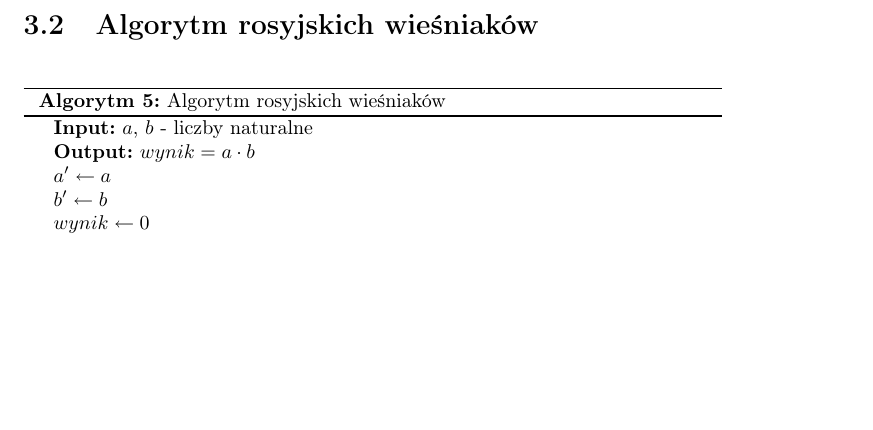
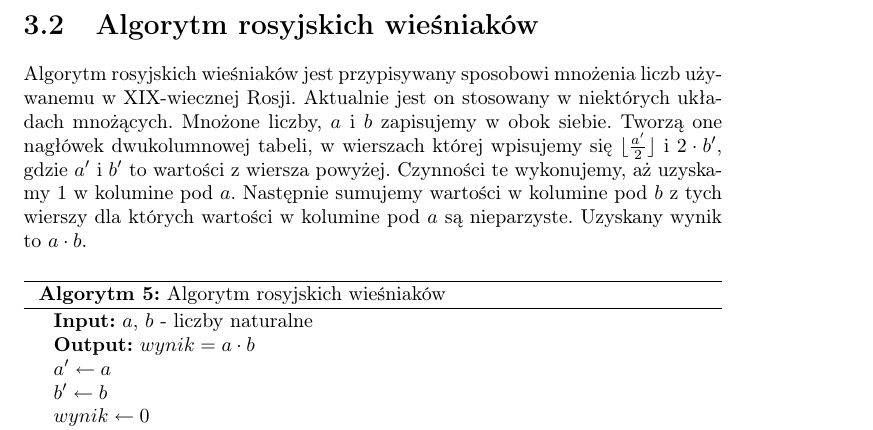
Before and after one commit to wesolyfoton/aisd-skrypt, a LaTeX book (skrypt.tex, which reads wiesniakow.tex): part of page 19 of 30, cut so that both start at the same text, the shorter picture padded with empty space. Compiled offline with pdfLaTeX.

Commit message:
Dodanie wstępu o alg. rosyjskich wiesniaków.
Poprawki do #9, zgodnie z kmentarzami z #11.

```diff
--- a/wiesniakow.tex
+++ b/wiesniakow.tex
@@ -1,4 +1,12 @@
 \section{Algorytm rosyjskich wieśniaków}
+
+Algorytm rosyjskich wieśniaków jest przypisywany sposobowi mnożenia liczb używanemu w XIX-wiecznej Rosji.
+Aktualnie jest on stosowany w niektórych układach mnożących.
+Mnożone liczby, $a$ i $b$ zapisujemy w obok siebie.
+Tworzą one nagłówek dwukolumnowej tabeli, w wierszach której wpisujemy się $\lfloor\frac{a'}{2}\rfloor$ i $2 \cdot b'$, gdzie $a'$ i $b'$ to wartości z wiersza powyżej.
+Czynności te wykonujemy, aż uzyskamy $1$ w kolumine pod $a$.
+Następnie sumujemy wartości w kolumine pod $b$ z tych wierszy dla których wartości w kolumine pod $a$ są nieparzyste.
+Uzyskany wynik to $a \cdot b$.
 
 \begin{algorithm}[h]
   \DontPrintSemicolon
```
Also changed, not shown: wiesniakow.tex (15 more changed lines).
